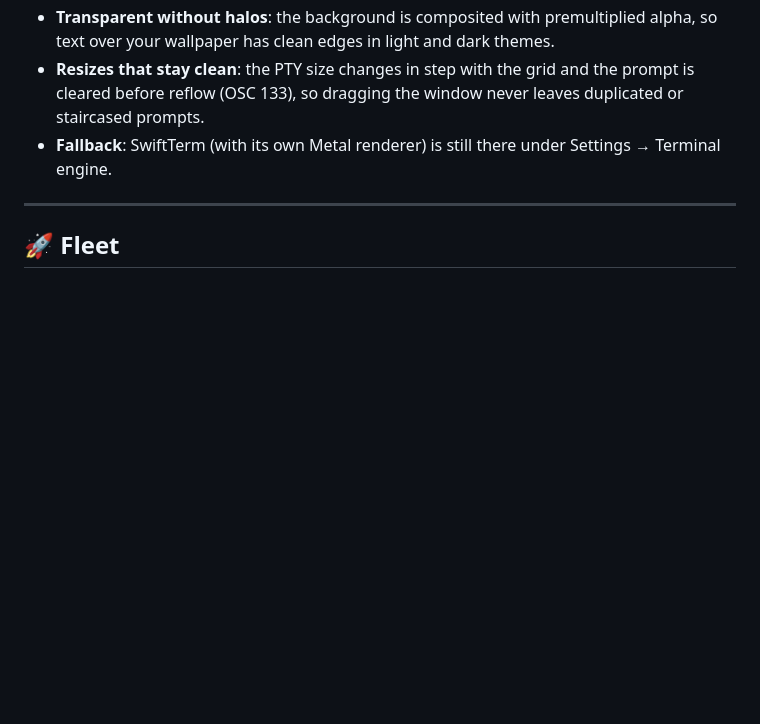
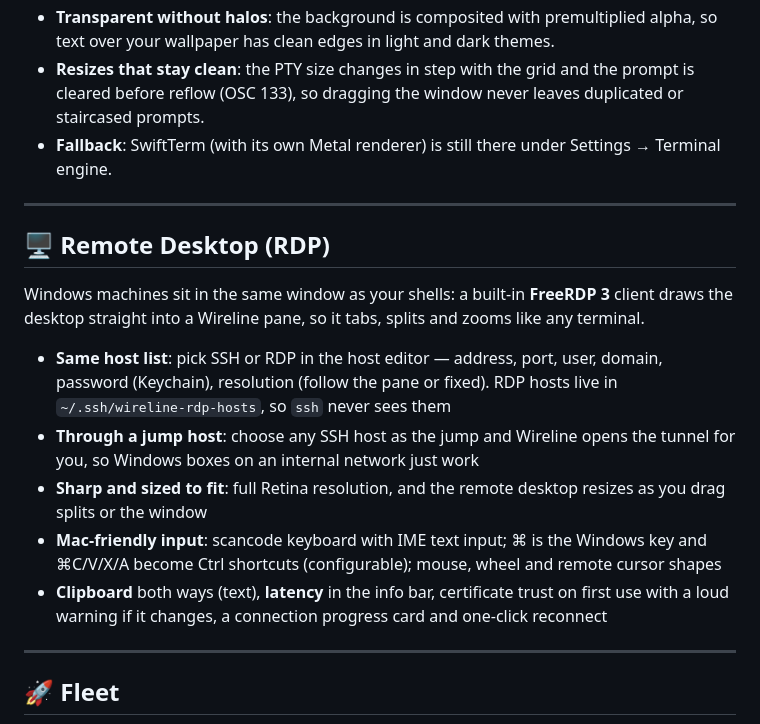
Before and after one commit to almightyYantao/wireline, a Markdown page: README.md, the part around the change. Rendered like a GitHub page; blank space fills up the shorter version.

Commit message:
README: remote desktop (RDP)
Co-Authored-By: Claude Opus 5.5 (1M context) <noreply@anthropic.com>

```diff
--- a/README.md
+++ b/README.md
@@ -50,6 +50,18 @@ The terminal is **libghostty** — the core of [Ghostty](https://ghostty.org)
 - **Transparent without halos**: the background is composited with premultiplied alpha, so text over your wallpaper has clean edges in light and dark themes.
 - **Resizes that stay clean**: the PTY size changes in step with the grid and the prompt is cleared before reflow (OSC 133), so dragging the window never leaves duplicated or staircased prompts.
 - **Fallback**: SwiftTerm (with its own Metal renderer) is still there under Settings → Terminal engine.
+
+---
+
+## 🖥 Remote Desktop (RDP)
+
+Windows machines sit in the same window as your shells: a built-in **FreeRDP 3** client draws the desktop straight into a Wireline pane, so it tabs, splits and zooms like any terminal.
+
+- **Same host list**: pick SSH or RDP in the host editor — address, port, user, domain, password (Keychain), resolution (follow the pane or fixed). RDP hosts live in `~/.ssh/wireline-rdp-hosts`, so `ssh` never sees them
+- **Through a jump host**: choose any SSH host as the jump and Wireline opens the tunnel for you, so Windows boxes on an internal network just work
+- **Sharp and sized to fit**: full Retina resolution, and the remote desktop resizes as you drag splits or the window
+- **Mac-friendly input**: scancode keyboard with IME text input; ⌘ is the Windows key and ⌘C/V/X/A become Ctrl shortcuts (configurable); mouse, wheel and remote cursor shapes
+- **Clipboard** both ways (text), **latency** in the info bar, certificate trust on first use with a loud warning if it changes, a connection progress card and one-click reconnect
 
 ---
 
```
Also changed, not shown: README.zh-CN.md (+12 -0 lines).
